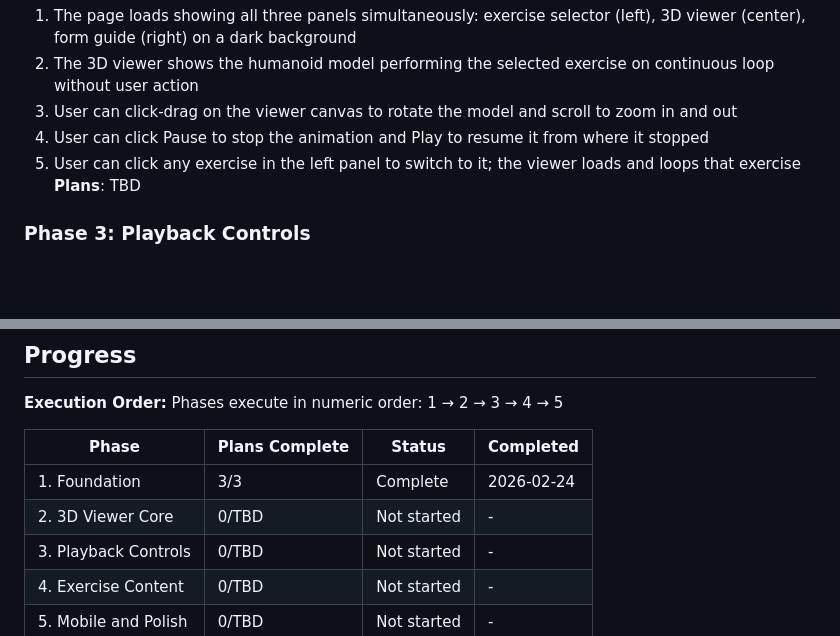
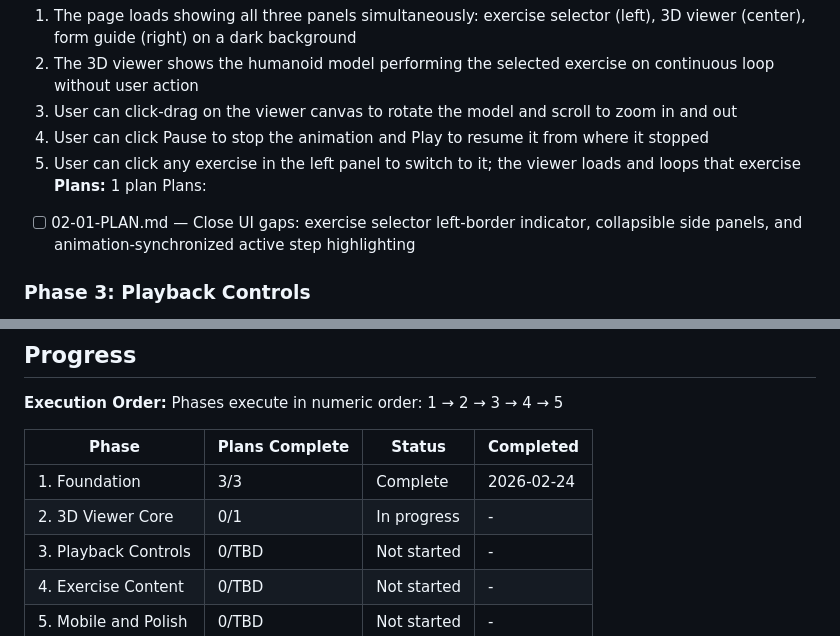
Before and after one commit to kylesulit0-del/FormCheck, a Markdown page: .planning/ROADMAP.md, 2 parts joined by grey strips. Rendered like a GitHub page; blank space fills up the shorter version.

Commit message:
docs(02-3d-viewer-core): create phase plan

```diff
--- a/.planning/ROADMAP.md
+++ b/.planning/ROADMAP.md
@@ -46,7 +46,9 @@ Plans:
   3. User can click-drag on the viewer canvas to rotate the model and scroll to zoom in and out
   4. User can click Pause to stop the animation and Play to resume it from where it stopped
   5. User can click any exercise in the left panel to switch to it; the viewer loads and loops that exercise
-**Plans**: TBD
+**Plans:** 1 plan
+Plans:
+- [ ] 02-01-PLAN.md — Close UI gaps: exercise selector left-border indicator, collapsible side panels, and animation-synchronized active step highlighting
 
 ### Phase 3: Playback Controls
 **Goal**: Users have full control over how they watch the animation — speed, frame position, and camera angle — enabling detailed form study
@@ -87,7 +89,7 @@ Phases execute in numeric order: 1 → 2 → 3 → 4 → 5
 | Phase | Plans Complete | Status | Completed |
 |-------|----------------|--------|-----------|
 | 1. Foundation | 3/3 | Complete   | 2026-02-24 |
-| 2. 3D Viewer Core | 0/TBD | Not started | - |
+| 2. 3D Viewer Core | 0/1 | In progress | - |
 | 3. Playback Controls | 0/TBD | Not started | - |
 | 4. Exercise Content | 0/TBD | Not started | - |
 | 5. Mobile and Polish | 0/TBD | Not started | - |
```
Also changed, not shown: 1 other file.
